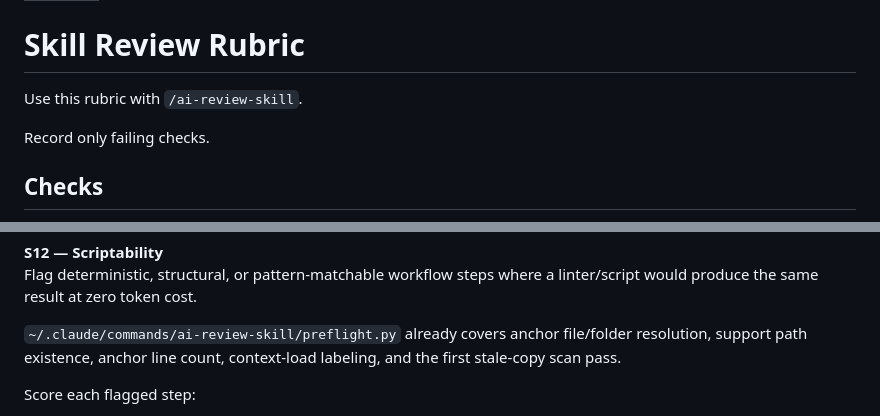
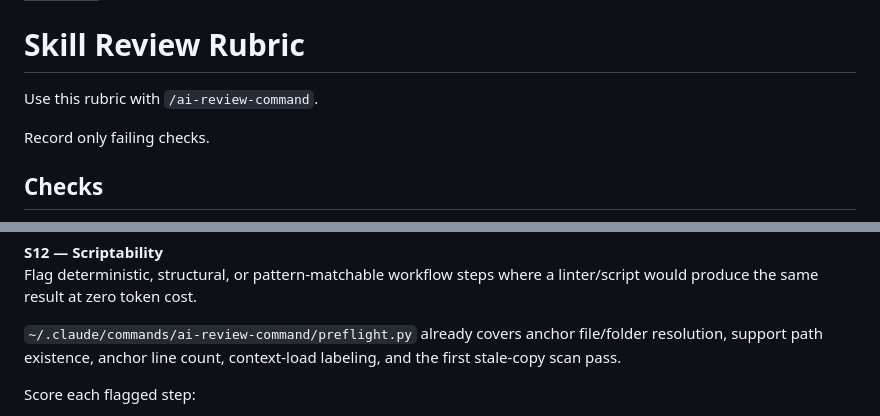
Before and after one commit to Jair33190Jair/AI-Python-Human_Project_OS, a Markdown page: commands/ai-review-skill/rubric.md, 2 parts joined by grey strips. GitHub-like rendering.

```diff
--- a/commands/ai-review-skill/rubric.md
+++ b/commands/ai-review-skill/rubric.md
@@ -4,7 +4,7 @@ owner: kai
 
 # Skill Review Rubric
 
-Use this rubric with `/ai-review-skill`.
+Use this rubric with `/ai-review-command`.
 
 Record only failing checks.
 
@@ -117,7 +117,7 @@ Flag deterministic, structural, or pattern-matchable workflow
 steps where a linter/script would produce the same result at zero
 token cost.
 
-`~/.claude/commands/ai-review-skill/preflight.py`
+`~/.claude/commands/ai-review-command/preflight.py`
 already covers anchor file/folder resolution, support path
 existence, anchor line count, context-load labeling, and the
 first stale-copy scan pass.
```
Also changed, not shown: commands/ai-create-command.md (+6 -6 lines), commands/ai-review-command.md (renamed from commands/ai-review-skill.md, +2 -2 lines).
